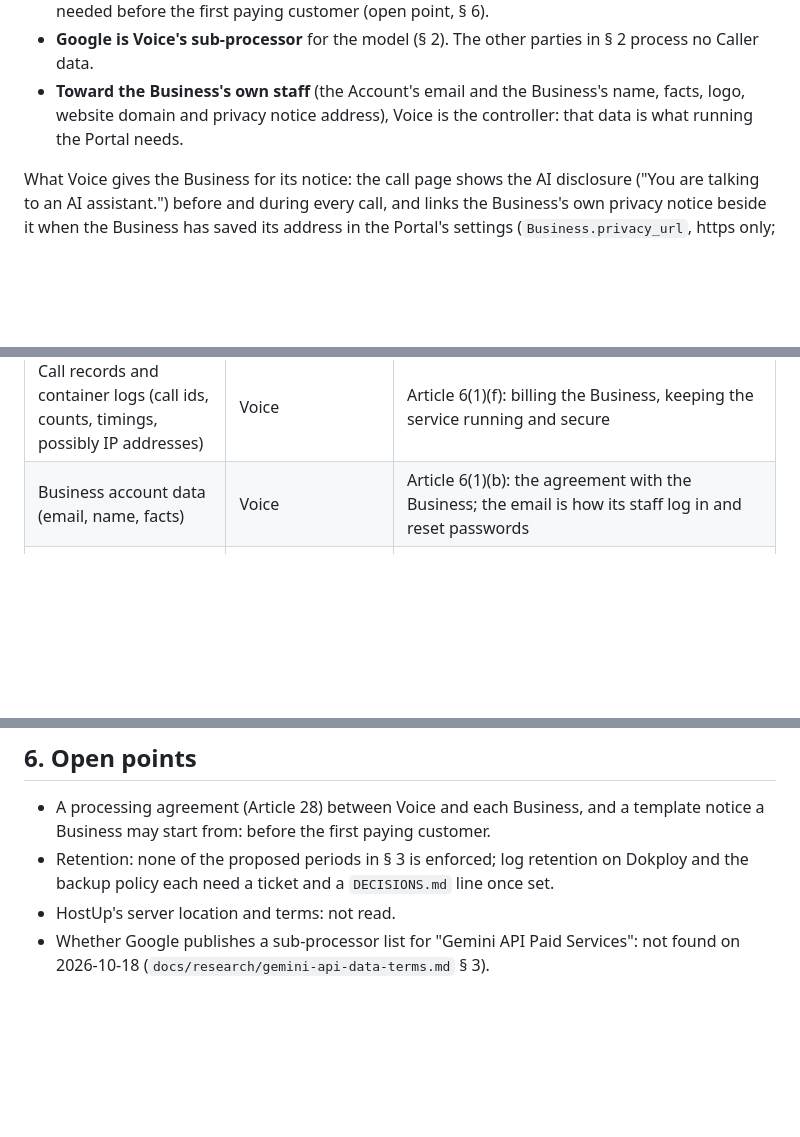
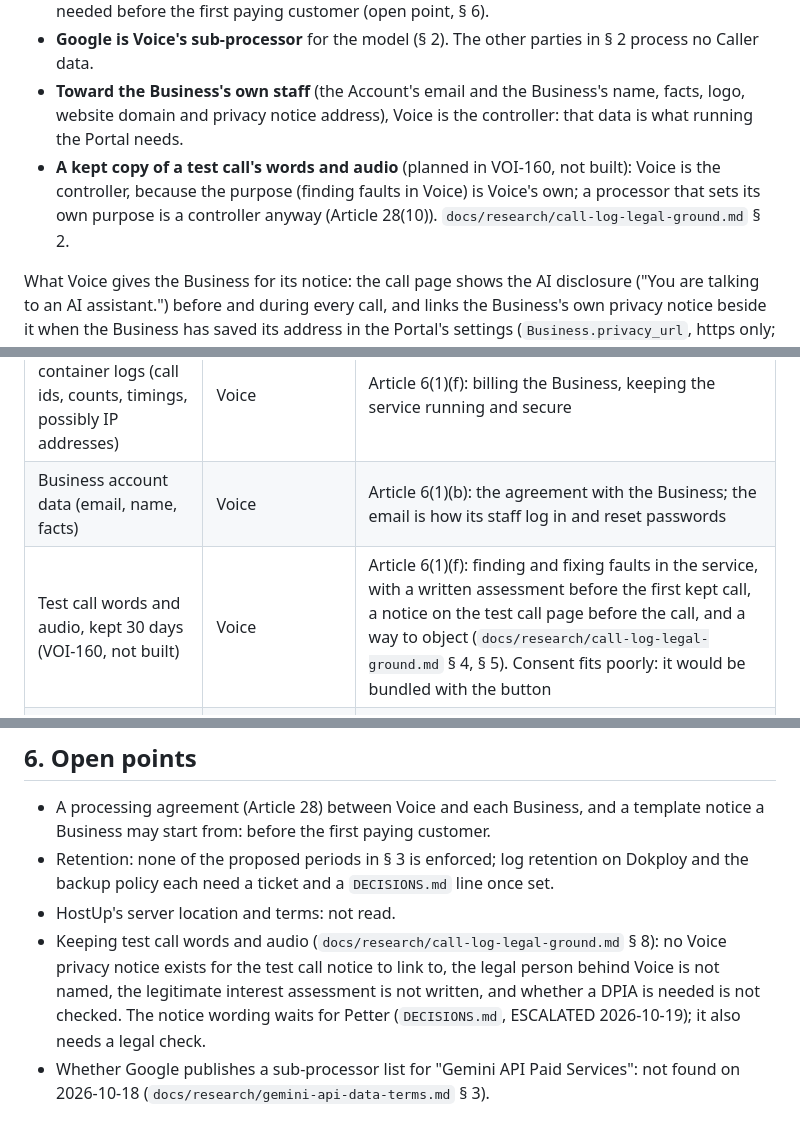
Before and after one commit to irma-AI/Voice, a Markdown page: docs/privacy/README.md, 3 parts joined by grey strips. Drawn GitHub-style; blank space fills up the shorter version.

Commit message:
VOI-155: Legal ground for keeping test call words and audio

```diff
--- a/docs/privacy/README.md
+++ b/docs/privacy/README.md
@@ -10,6 +10,7 @@ Terms as in `GLOSSARY.md`: a **Business** runs its agent through Voice; a **Call
 - **Voice (the operator who runs the hosted Portal and core) is the Business's processor** (Article 28): it runs the call on the Business's instructions and keeps nothing of the conversation (§ 3). A written processing agreement between Voice and each Business does not exist yet: it is needed before the first paying customer (open point, § 6).
 - **Google is Voice's sub-processor** for the model (§ 2). The other parties in § 2 process no Caller data.
 - **Toward the Business's own staff** (the Account's email and the Business's name, facts, logo, website domain and privacy notice address), Voice is the controller: that data is what running the Portal needs.
+- **A kept copy of a test call's words and audio** (planned in VOI-160, not built): Voice is the controller, because the purpose (finding faults in Voice) is Voice's own; a processor that sets its own purpose is a controller anyway (Article 28(10)). `docs/research/call-log-legal-ground.md` § 2.
 
 What Voice gives the Business for its notice: the call page shows the AI disclosure ("You are talking to an AI assistant.") before and during every call, and links the Business's own privacy notice beside it when the Business has saved its address in the Portal's settings (`Business.privacy_url`, https only; the database refuses anything else). The text of the notice is the Business's: Voice stores an address, never the words.
 
@@ -55,6 +56,7 @@ The Business, as controller, chooses its basis; these are the ones its notice wo
 | The 55-day abuse-monitoring copy at Google | The Business, through Voice and Google's processor terms | The same basis; the transfer rests on Google's DPA Appendix 3 (standard contractual clauses). Shortening it is not possible on this API (VOI-139 moves the model to a chosen EU region) |
 | Call records and container logs (call ids, counts, timings, possibly IP addresses) | Voice | Article 6(1)(f): billing the Business, keeping the service running and secure |
 | Business account data (email, name, facts) | Voice | Article 6(1)(b): the agreement with the Business; the email is how its staff log in and reset passwords |
+| Test call words and audio, kept 30 days (VOI-160, not built) | Voice | Article 6(1)(f): finding and fixing faults in the service, with a written assessment before the first kept call, a notice on the test call page before the call, and a way to object (`docs/research/call-log-legal-ground.md` § 4, § 5). Consent fits poorly: it would be bundled with the button |
 | Facts the Business writes that name people (a staff member's name and hours, say) | The Business | Its own basis toward those people; Voice sends the facts to Google with every call, so the Business should write only what the agent may say aloud |
 
 ## 5. Google tier
@@ -66,4 +68,5 @@ Google's data terms depend on whether the Cloud project behind the key has an ac
 - A processing agreement (Article 28) between Voice and each Business, and a template notice a Business may start from: before the first paying customer.
 - Retention: none of the proposed periods in § 3 is enforced; log retention on Dokploy and the backup policy each need a ticket and a `DECISIONS.md` line once set.
 - HostUp's server location and terms: not read.
+- Keeping test call words and audio (`docs/research/call-log-legal-ground.md` § 8): no Voice privacy notice exists for the test call notice to link to, the legal person behind Voice is not named, the legitimate interest assessment is not written, and whether a DPIA is needed is not checked. The notice wording waits for Petter (`DECISIONS.md`, ESCALATED 2026-10-19); it also needs a legal check.
 - Whether Google publishes a sub-processor list for "Gemini API Paid Services": not found on 2026-10-18 (`docs/research/gemini-api-data-terms.md` § 3).
```
Also changed, not shown: DECISIONS.md (+2 -0 lines), docs/research/call-log-legal-ground.md (added, +130 -0 lines).
